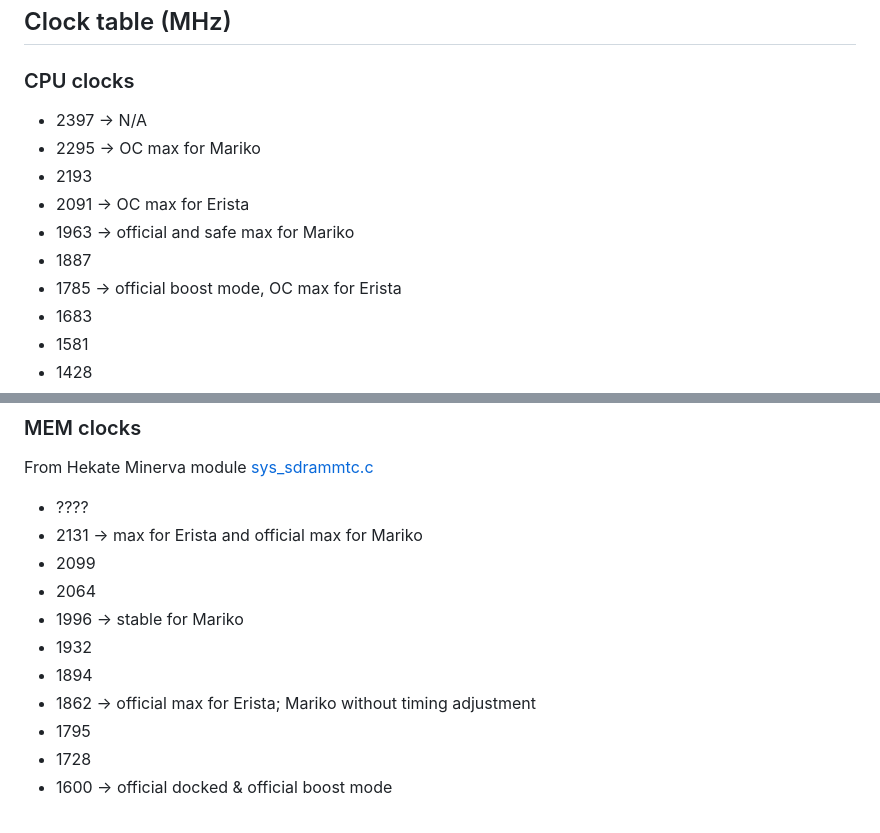
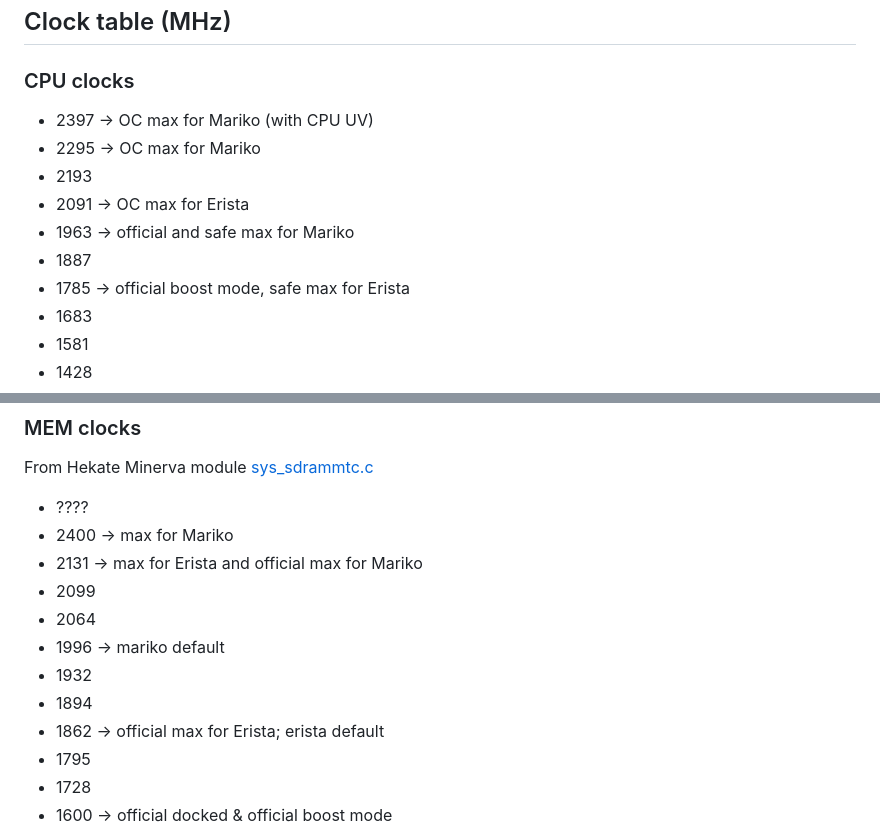
Before and after one commit to hanai3Bi/Switch-OC-Suite, a Markdown page: Source/sys-clk-OC/README.md, 2 parts joined by grey strips. Rendered like a GitHub page.

Commit message:
docs: update readme for sys-clk

```diff
--- a/Source/sys-clk-OC/README.md
+++ b/Source/sys-clk-OC/README.md
@@ -7,13 +7,13 @@ Switch sysmodule allowing you to set cpu/gpu clocks according to the running app
 
 ### CPU clocks
 
-* 2397 → N/A
+* 2397 → OC max for Mariko (with CPU UV)
 * 2295 → OC max for Mariko
 * 2193
 * 2091 → OC max for Erista
 * 1963 → official and safe max for Mariko
 * 1887
-* 1785 → official boost mode, OC max for Erista
+* 1785 → official boost mode, safe max for Erista
 * 1683
 * 1581
 * 1428
@@ -52,13 +52,14 @@ Switch sysmodule allowing you to set cpu/gpu clocks according to the running app
 From Hekate Minerva module [sys_sdrammtc.c](https://github.com/CTCaer/hekate/blob/197ed8c319bd4132e4d7571ce037d4a27f806bba/modules/hekate_libsys_minerva/sys_sdrammtc.c#L67)
 
 - ????
+- 2400 → max for Mariko
 - 2131 → max for Erista and official max for Mariko
 - 2099
 - 2064
-- 1996 → stable for Mariko
+- 1996 → mariko default
 - 1932
 - 1894
-- 1862 → official max for Erista; Mariko without timing adjustment
+- 1862 → official max for Erista; erista default
 - 1795
 - 1728
 - 1600 → official docked & official boost mode
```
